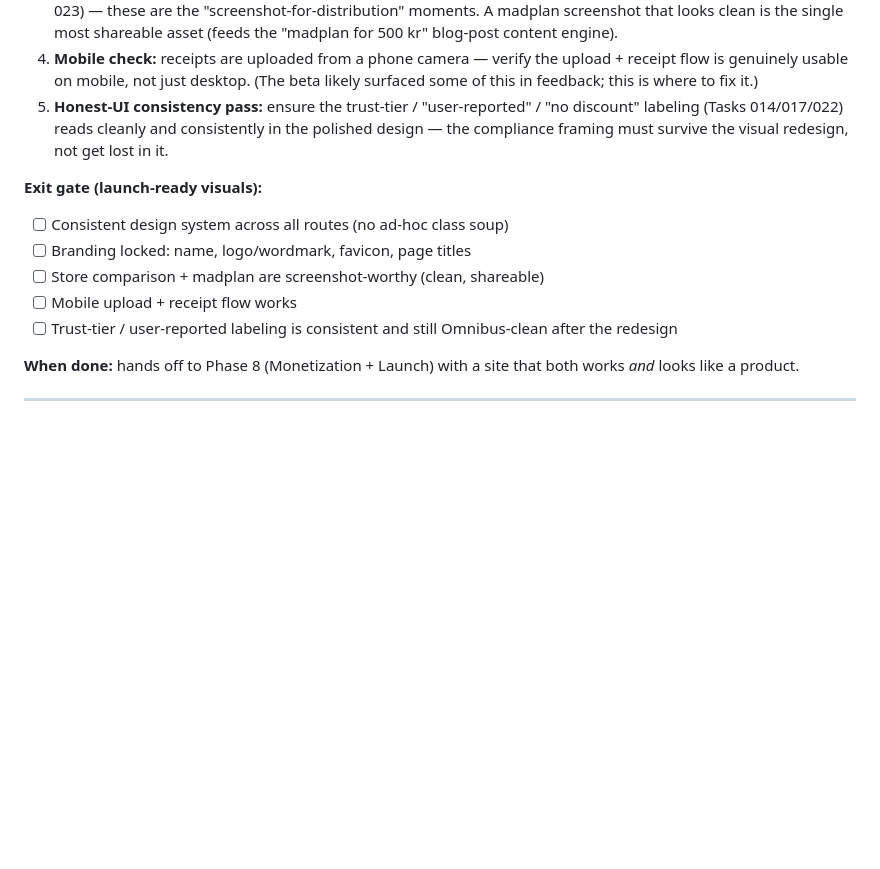
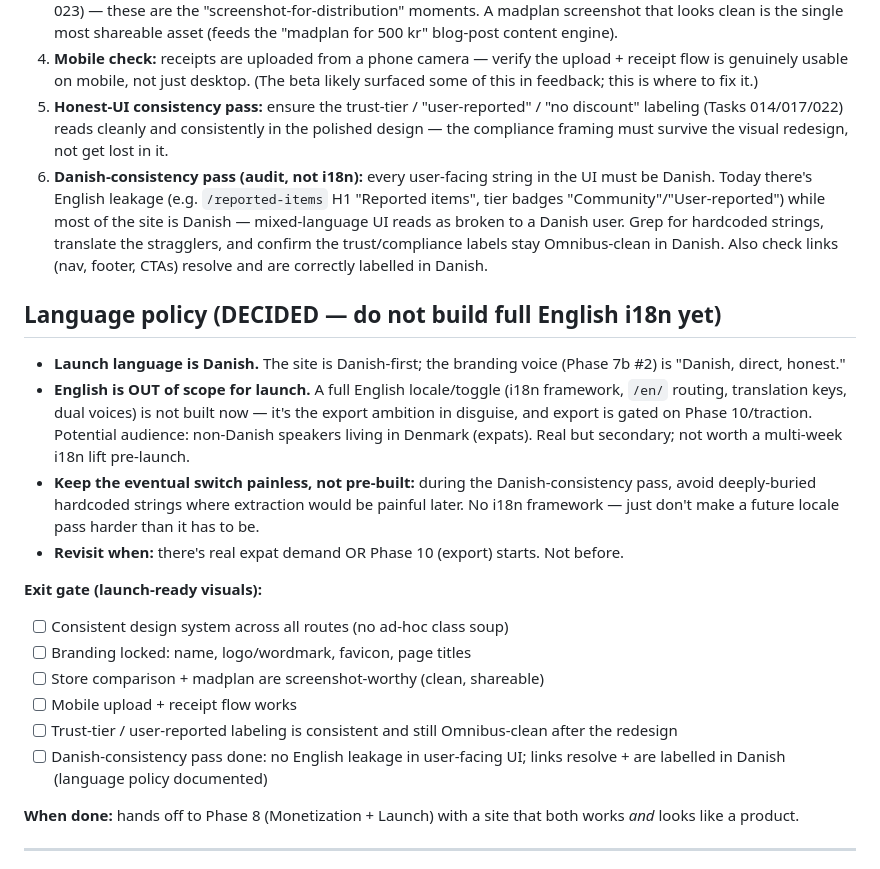
Before and after one commit to Nicktriez/price-watcher, a Markdown page: docs/reference/build-plan.md, the part around the change. GitHub-like rendering; blank space fills up the shorter version.

Commit message:
plan 7b: add Danish-consistency task + language policy (Danish-first, English i18n parked for export/traction)

```diff
--- a/docs/reference/build-plan.md
+++ b/docs/reference/build-plan.md
@@ -443,6 +443,14 @@ All 5 tasks implemented and pushed (schema+4 migrations, typed Tjek client, idem
 3. **The screenshots that matter:** polish the **store comparison** (Phase 4 Task 022) and the **madplan** (Phase 4 Task 023) — these are the "screenshot-for-distribution" moments. A madplan screenshot that looks clean is the single most shareable asset (feeds the "madplan for 500 kr" blog-post content engine).
 4. **Mobile check:** receipts are uploaded from a phone camera — verify the upload + receipt flow is genuinely usable on mobile, not just desktop. (The beta likely surfaced some of this in feedback; this is where to fix it.)
 5. **Honest-UI consistency pass:** ensure the trust-tier / "user-reported" / "no discount" labeling (Tasks 014/017/022) reads cleanly and consistently in the polished design — the compliance framing must survive the visual redesign, not get lost in it.
+6. **Danish-consistency pass (audit, not i18n):** every user-facing string in the UI must be Danish. Today there's English leakage (e.g. `/reported-items` H1 "Reported items", tier badges "Community"/"User-reported") while most of the site is Danish — mixed-language UI reads as broken to a Danish user. Grep for hardcoded strings, translate the stragglers, and confirm the trust/compliance labels stay Omnibus-clean in Danish. Also check links (nav, footer, CTAs) resolve and are correctly labelled in Danish.
+
+## Language policy (DECIDED — do not build full English i18n yet)
+
+- **Launch language is Danish.** The site is Danish-first; the branding voice (Phase 7b #2) is "Danish, direct, honest."
+- **English is OUT of scope for launch.** A full English locale/toggle (i18n framework, `/en/` routing, translation keys, dual voices) is not built now — it's the export ambition in disguise, and export is gated on Phase 10/traction. Potential audience: non-Danish speakers living in Denmark (expats). Real but secondary; not worth a multi-week i18n lift pre-launch.
+- **Keep the eventual switch painless, not pre-built:** during the Danish-consistency pass, avoid deeply-buried hardcoded strings where extraction would be painful later. No i18n framework — just don't make a future locale pass harder than it has to be.
+- **Revisit when:** there's real expat demand OR Phase 10 (export) starts. Not before.
 
 **Exit gate (launch-ready visuals):**
 
@@ -451,6 +459,7 @@ All 5 tasks implemented and pushed (schema+4 migrations, typed Tjek client, idem
 - [ ] Store comparison + madplan are screenshot-worthy (clean, shareable)
 - [ ] Mobile upload + receipt flow works
 - [ ] Trust-tier / user-reported labeling is consistent and still Omnibus-clean after the redesign
+- [ ] Danish-consistency pass done: no English leakage in user-facing UI; links resolve + are labelled in Danish (language policy documented)
 
 **When done:** hands off to Phase 8 (Monetization + Launch) with a site that both works _and_ looks like a product.
 
```
